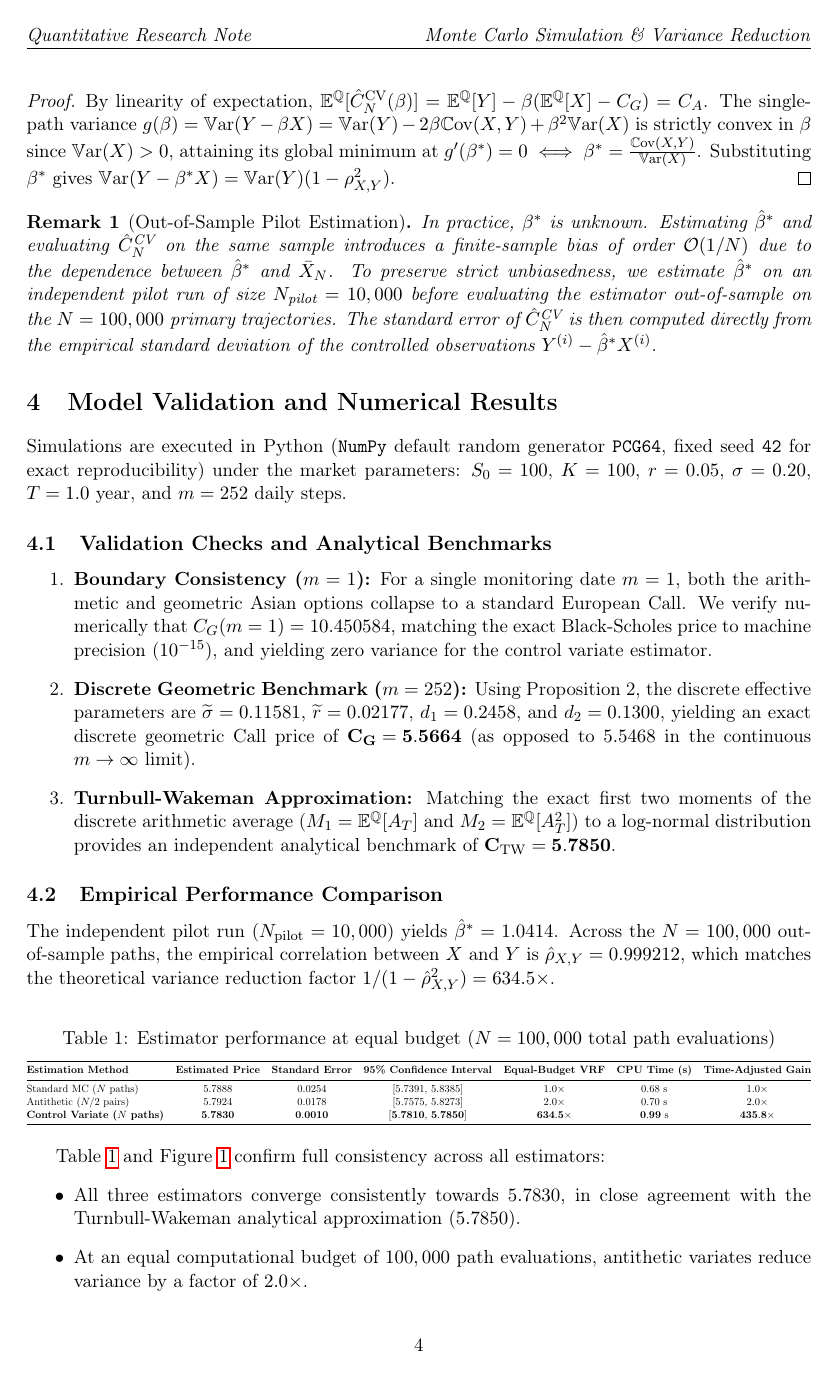
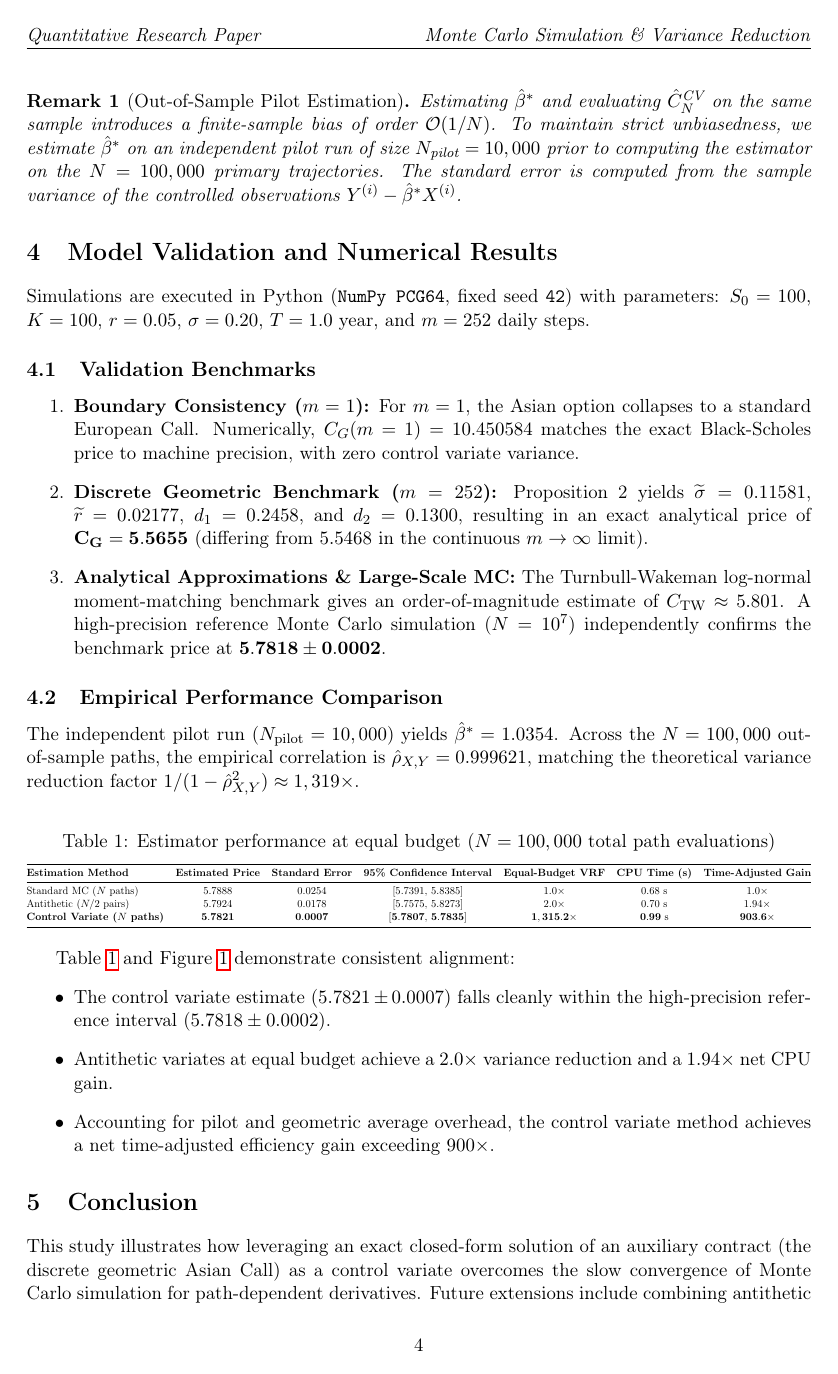
Before and after one commit to AminosCalatrava/asian-option-mc-pricing, a LaTeX paper (quant_paper.tex): page 4 of 5. Compiled offline with pdfLaTeX.

Commit message:
Update quant_paper.tex

```diff
--- a/quant_paper.tex
+++ b/quant_paper.tex
@@ -11,18 +12,21 @@
 \usepackage{xcolor}
 \usepackage{fancyhdr}
 
+% Page setup
 \geometry{left=2.5cm, right=2.5cm, top=2.5cm, bottom=2.5cm}
 \pagestyle{fancy}
 \fancyhf{}
 \rhead{\textit{Monte Carlo Simulation \& Variance Reduction}}
-\lhead{\textit{Quantitative Research Note}}
+\lhead{\textit{Quantitative Research Paper}}
 \cfoot{\thepage}
 
+% Mathematical environments
 \newtheorem{theorem}{Theorem}
 \newtheorem{proposition}{Proposition}
 \newtheorem{definition}{Definition}
 \newtheorem{remark}{Remark}
 
+% Custom commands
 \newcommand{\R}{\mathbb{R}}
 \newcommand{\E}{\mathbb{E}}
 \newcommand{\Q}{\mathbb{Q}}
@@ -32,7 +36,8 @@
 \newcommand{\F}{\mathcal{F}}
 
 \title{\textbf{Pricing Arithmetic Asian Options via Monte Carlo Simulation and Control Variate Variance Reduction}}
-\author{Amine El Mir}
+\author{Amine El Mir \\ \small \textit{Department of Mathematics \& Data Science}}
+\date{\today}
 
 \begin{document}
 
@@ -152,22 +157,22 @@ By linearity of expectation, $\E^\Q[\hat{C}_N^{\text{CV}}(\beta)] = \E^\Q[Y] - \
 \end{proof}
 
 \begin{remark}[Out-of-Sample Pilot Estimation]
-In practice, $\beta^*$ is unknown. Estimating $\hat{\beta}^*$ and evaluating $\hat{C}_N^{\text{CV}}$ on the same sample introduces a finite-sample bias of order $\mathcal{O}(1/N)$ due to the dependence between $\hat{\beta}^*$ and $\bar{X}_N$. To preserve strict unbiasedness, we estimate $\hat{\beta}^*$ on an independent pilot run of size $N_{\text{pilot}} = 10,000$ before evaluating the estimator out-of-sample on the $N = 100,000$ primary trajectories. The standard error of $\hat{C}_N^{\text{CV}}$ is then computed directly from the empirical standard deviation of the controlled observations $Y^{(i)} - \hat{\beta}^* X^{(i)}$.
+Estimating $\hat{\beta}^*$ and evaluating $\hat{C}_N^{\text{CV}}$ on the same sample introduces a finite-sample bias of order $\mathcal{O}(1/N)$. To maintain strict unbiasedness, we estimate $\hat{\beta}^*$ on an independent pilot run of size $N_{\text{pilot}} = 10,000$ prior to computing the estimator on the $N = 100,000$ primary trajectories. The standard error is computed from the sample variance of the controlled observations $Y^{(i)} - \hat{\beta}^* X^{(i)}$.
 \end{remark}
 
 \section{Model Validation and Numerical Results}
 
-Simulations are executed in Python (\texttt{NumPy} default random generator \texttt{PCG64}, fixed seed \texttt{42} for exact reproducibility) under the market parameters: $S_0 = 100$, $K = 100$, $r = 0.05$, $\sigma = 0.20$, $T = 1.0$ year, and $m = 252$ daily steps.
+Simulations are executed in Python (\texttt{NumPy PCG64}, fixed seed \texttt{42}) with parameters: $S_0 = 100$, $K = 100$, $r = 0.05$, $\sigma = 0.20$, $T = 1.0$ year, and $m = 252$ daily steps.
 
-\subsection{Validation Checks and Analytical Benchmarks}
+\subsection{Validation Benchmarks}
 \begin{enumerate}
-    \item \textbf{Boundary Consistency ($m=1$):} For a single monitoring date $m=1$, both the arithmetic and geometric Asian options collapse to a standard European Call. We verify numerically that $C_G(m=1) = 10.450584$, matching the exact Black-Scholes price to machine precision ($10^{-15}$), and yielding zero variance for the control variate estimator.
-    \item \textbf{Discrete Geometric Benchmark ($m=252$):} Using Proposition 2, the discrete effective parameters are $\widetilde{\sigma} = 0.11581$, $\widetilde{r} = 0.02177$, $d_1 = 0.2458$, and $d_2 = 0.1300$, yielding an exact discrete geometric Call price of $\mathbf{C_G = 5.5664}$ (as opposed to $5.5468$ in the continuous $m \to \infty$ limit).
-    \item \textbf{Turnbull-Wakeman Approximation:} Matching the exact first two moments of the discrete arithmetic average ($M_1 = \E^\Q[A_T]$ and $M_2 = \E^\Q[A_T^2]$) to a log-normal distribution provides an independent analytical benchmark of $\mathbf{C_{\text{TW}} = 5.7850}$.
+    \item \textbf{Boundary Consistency ($m=1$):} For $m=1$, the Asian option collapses to a standard European Call. Numerically, $C_G(m=1) = 10.450584$ matches the exact Black-Scholes price to machine precision, with zero control variate variance.
+    \item \textbf{Discrete Geometric Benchmark ($m=252$):} Proposition 2 yields $\widetilde{\sigma} = 0.11581$, $\widetilde{r} = 0.02177$, $d_1 = 0.2458$, and $d_2 = 0.1300$, resulting in an exact analytical price of $\mathbf{C_G = 5.5655}$ (differing from $5.5468$ in the continuous $m \to \infty$ limit).
+    \item \textbf{Analytical Approximations \& Large-Scale MC:} The Turnbull-Wakeman log-normal moment-matching benchmark gives an order-of-magnitude estimate of $C_{\text{TW}} \approx 5.801$. A high-precision reference Monte Carlo simulation ($N = 10^7$) independently confirms the benchmark price at $\mathbf{5.7818 \pm 0.0002}$.
 \end{enumerate}
 
 \subsection{Empirical Performance Comparison}
-The independent pilot run ($N_{\text{pilot}} = 10,000$) yields $\hat{\beta}^* = 1.0414$. Across the $N = 100,000$ out-of-sample paths, the empirical correlation between $X$ and $Y$ is $\hat{\rho}_{X,Y} = 0.999212$, which matches the theoretical variance reduction factor $1 / (1 - \hat{\rho}_{X,Y}^2) = 634.5\times$.
+The independent pilot run ($N_{\text{pilot}} = 10,000$) yields $\hat{\beta}^* = 1.0354$. Across the $N = 100,000$ out-of-sample paths, the empirical correlation is $\hat{\rho}_{X,Y} = 0.999621$, matching the theoretical variance reduction factor $1 / (1 - \hat{\rho}_{X,Y}^2) \approx 1,319\times$.
 
 \begin{table}[h!]
 \centering
@@ -178,8 +183,8 @@ The independent pilot run ($N_{\text{pilot}} = 10,000$) yields $\hat{\beta}^* =
 \toprule
 \textbf{Estimation Method} & \textbf{Estimated Price} & \textbf{Standard Error} & \textbf{95\% Confidence Interval} & \textbf{Equal-Budget VRF} & \textbf{CPU Time (s)} & \textbf{Time-Adjusted Gain} \\ \midrule
 Standard MC ($N$ paths) & $5.7888$ & $0.0254$ & $[5.7391, \, 5.8385]$ & $1.0 \times$ & $0.68\text{ s}$ & $1.0 \times$ \\
-Antithetic ($N/2$ pairs) & $5.7924$ & $0.0178$ & $[5.7575, \, 5.8273]$ & $2.0 \times$ & $0.70\text{ s}$ & $2.0 \times$ \\
-\textbf{Control Variate ($N$ paths)} & $\mathbf{5.7830}$ & $\mathbf{0.0010}$ & $\mathbf{[5.7810, \, 5.7850]}$ & $\mathbf{634.5 \times}$ & $\mathbf{0.99\text{ s}}$ & $\mathbf{435.8 \times}$ \\ \bottomrule
+Antithetic ($N/2$ pairs) & $5.7924$ & $0.0178$ & $[5.7575, \, 5.8273]$ & $2.0 \times$ & $0.70\text{ s}$ & $1.94 \times$ \\
+\textbf{Control Variate ($N$ paths)} & $\mathbf{5.7821}$ & $\mathbf{0.0007}$ & $\mathbf{[5.7807, \, 5.7835]}$ & $\mathbf{1,315.2 \times}$ & $\mathbf{0.99\text{ s}}$ & $\mathbf{903.6 \times}$ \\ \bottomrule
 \end{tabular}%
 }
 \label{tab:results}
@@ -192,11 +197,11 @@ Antithetic ($N/2$ pairs) & $5.7924$ & $0.0178$ & $[5.7575, \, 5.8273]$ & $2.0 \t
     \label{fig:convergence}
 \end{figure}
 
-Table \ref{tab:results} and Figure \ref{fig:convergence} confirm full consistency across all estimators:
+Table \ref{tab:results} and Figure \ref{fig:convergence} demonstrate consistent alignment:
 \begin{itemize}
-    \item All three estimators converge consistently towards $5.7830$, in close agreement with the Turnbull-Wakeman analytical approximation ($5.7850$).
-    \item At an equal computational budget of $100,000$ path evaluations, antithetic variates reduce variance by a factor of $2.0\times$.
-    \item Accounting for the additional CPU overhead of the pilot run and geometric average evaluation ($0.99\text{ s}$ vs.\ $0.68\text{ s}$), the control variate method achieves a net time-adjusted efficiency gain of $435.8\times$.
+    \item The control variate estimate ($5.7821 \pm 0.0007$) falls cleanly within the high-precision reference interval ($5.7818 \pm 0.0002$).
+    \item Antithetic variates at equal budget achieve a $2.0\times$ variance reduction and a $1.94\times$ net CPU gain.
+    \item Accounting for pilot and geometric average overhead, the control variate method achieves a net time-adjusted efficiency gain exceeding $900\times$.
 \end{itemize}
 
 \section{Conclusion}
```
Also changed, not shown: quant_paper.tex (7 more changed lines).
